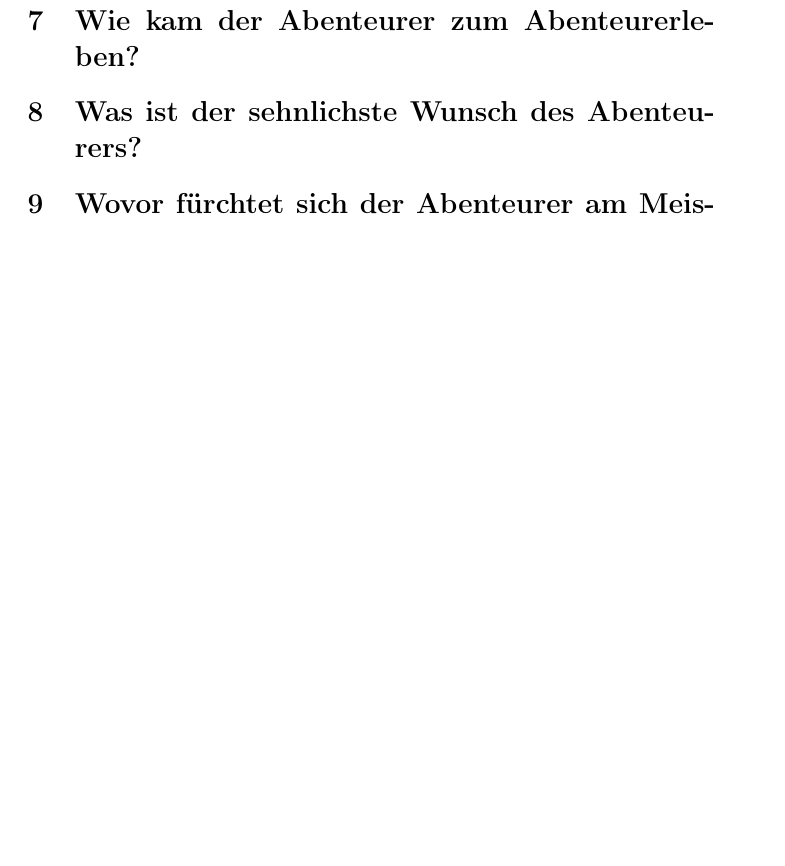
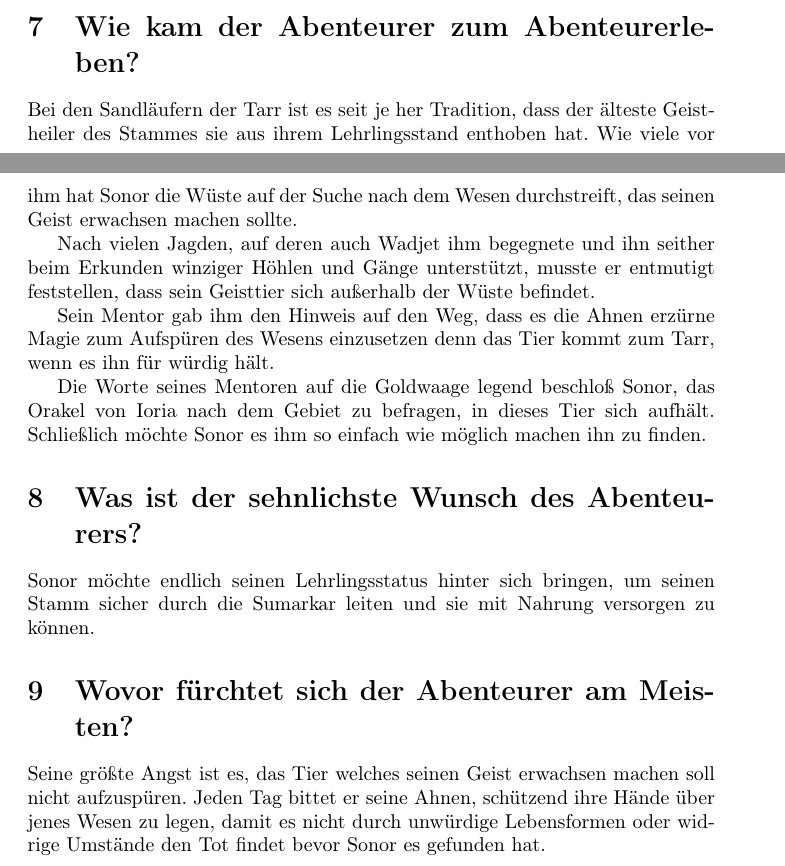
Before and after one commit to marcofeltmann/SplittermondCharaktere, a LaTeX document (Sonor/Fragen.tex): part of page 4 of 4 before the commit and two parts of pages 3 and 4 of 5 after it, the two joined at a grey line, cut so that both start at the same text, the shorter picture padded with empty space. Compiled offline with pdfLaTeX.

Commit message:
Ängste und Antrieb

```diff
--- a/Sonor/Fragen.tex
+++ b/Sonor/Fragen.tex
@@ -109,9 +109,39 @@
 
 	\section[Schicksal]{Wie kam der Abenteurer zum Abenteurerleben?}
 
+	Bei den Sandläufern der Tarr ist es seit je her Tradition, dass der
+	älteste Geistheiler des Stammes sie aus ihrem Lehrlingsstand enthoben
+	hat. Wie viele vor ihm hat Sonor die Wüste auf der Suche nach dem Wesen
+	durchstreift, das seinen Geist erwachsen machen sollte.
+
+	Nach vielen Jagden, auf deren auch Wadjet ihm begegnete und ihn seither
+	beim Erkunden winziger Höhlen und Gänge unterstützt, musste er entmutigt
+	feststellen, dass sein Geisttier sich außerhalb der Wüste befindet.
+
+	Sein Mentor gab ihm den Hinweis auf den Weg, dass es die Ahnen erzürne
+	Magie zum Aufspüren des Wesens einzusetzen denn das Tier kommt zum Tarr,
+	wenn es ihn für würdig hält.
+
+	Die Worte seines Mentoren auf die Goldwaage legend beschloß Sonor, das
+	Orakel von Ioria nach dem Gebiet zu befragen, in dieses Tier sich
+	aufhält. Schließlich möchte Sonor es ihm so einfach wie möglich machen
+	ihn zu finden.
+
+
 	\section[Antrieb]{Was ist der sehnlichste Wunsch des Abenteurers?}
 
+	Sonor möchte endlich seinen Lehrlingsstatus hinter sich bringen, um
+	seinen Stamm sicher durch die Sumarkar leiten und sie mit Nahrung
+	versorgen zu können.
+
+
 	\section[Ängste]{Wovor fürchtet sich der Abenteurer am Meisten?}
+
+	Seine größte Angst ist es, das Tier welches seinen Geist erwachsen
+	machen soll nicht aufzuspüren. Jeden Tag bittet er seine Ahnen,
+	schützend ihre Hände über jenes Wesen zu legen, damit es nicht durch
+	unwürdige Lebensformen oder widrige Umstände den Tot findet bevor Sonor
+	es gefunden hat.
 
 	\section[Moral]{Wie sehen die Moralvorstellungen des Abenteurers aus?}
 
```
